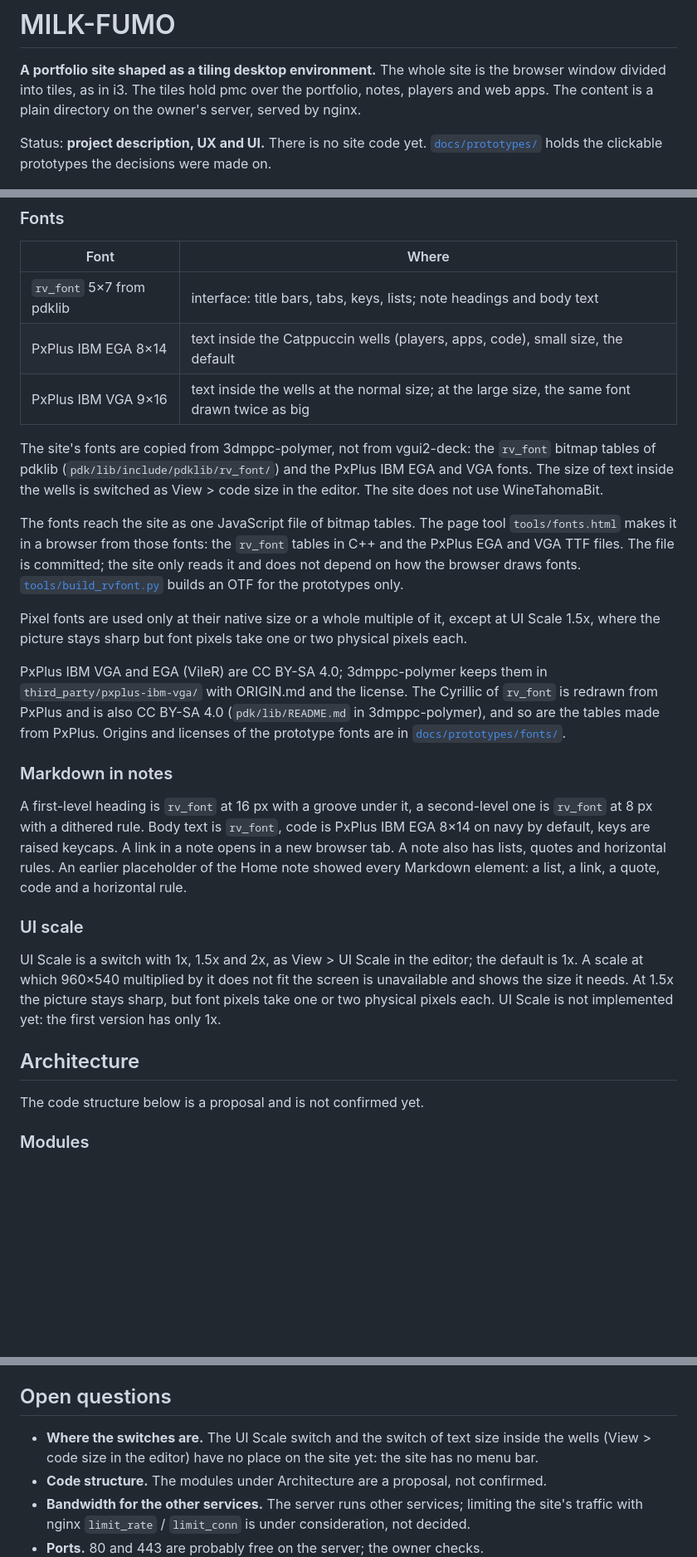
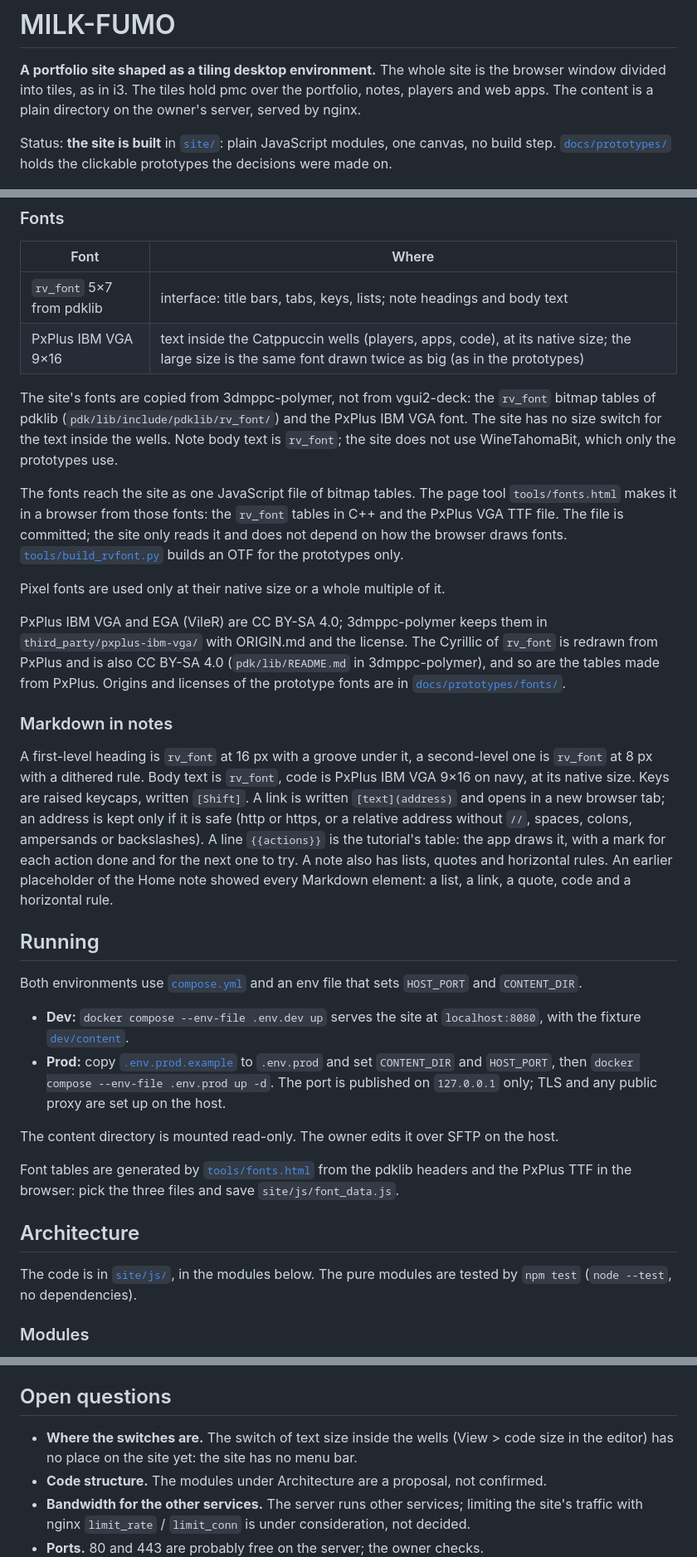
Before and after one commit to vydramain/milk-fumo, a Markdown page: README.md, 3 parts joined by grey strips. Shown at 83% size. Drawn GitHub-style; blank space fills up the shorter version.

Commit message:
docs: Describe the built site, the Markdown syntax and running it

```diff
--- a/README.md
+++ b/README.md
@@ -2,7 +2,7 @@
 
 **A portfolio site shaped as a tiling desktop environment.** The whole site is the browser window divided into tiles, as in i3. The tiles hold pmc over the portfolio, notes, players and web apps. The content is a plain directory on the owner's server, served by nginx.
 
-Status: **project description, UX and UI.** There is no site code yet. [`docs/prototypes/`](docs/prototypes/) holds the clickable prototypes the decisions were made on.
+Status: **the site is built** in [`site/`](site/): plain JavaScript modules, one canvas, no build step. [`docs/prototypes/`](docs/prototypes/) holds the clickable prototypes the decisions were made on.
 
 ![Start screen](docs/screenshots/start-screen.png)
 
@@ -250,28 +250,34 @@ New ones for the site: `Vi` — video (mauve), `Ap` — app (peach), `Up` — up
 | Font | Where |
 |---|---|
 | `rv_font` 5×7 from pdklib | interface: title bars, tabs, keys, lists; note headings and body text |
-| PxPlus IBM EGA 8×14 | text inside the Catppuccin wells (players, apps, code), small size, the default |
-| PxPlus IBM VGA 9×16 | text inside the wells at the normal size; at the large size, the same font drawn twice as big |
+| PxPlus IBM VGA 9×16 | text inside the Catppuccin wells (players, apps, code), at its native size; the large size is the same font drawn twice as big (as in the prototypes) |
 
-The site's fonts are copied from 3dmppc-polymer, not from vgui2-deck: the `rv_font` bitmap tables of pdklib (`pdk/lib/include/pdklib/rv_font/`) and the PxPlus IBM EGA and VGA fonts. The size of text inside the wells is switched as View > code size in the editor. The site does not use WineTahomaBit.
+The site's fonts are copied from 3dmppc-polymer, not from vgui2-deck: the `rv_font` bitmap tables of pdklib (`pdk/lib/include/pdklib/rv_font/`) and the PxPlus IBM VGA font. The site has no size switch for the text inside the wells. Note body text is `rv_font`; the site does not use WineTahomaBit, which only the prototypes use.
 
-The fonts reach the site as one JavaScript file of bitmap tables. The page tool `tools/fonts.html` makes it in a browser from those fonts: the `rv_font` tables in C++ and the PxPlus EGA and VGA TTF files. The file is committed; the site only reads it and does not depend on how the browser draws fonts. [`tools/build_rvfont.py`](tools/build_rvfont.py) builds an OTF for the prototypes only.
+The fonts reach the site as one JavaScript file of bitmap tables. The page tool `tools/fonts.html` makes it in a browser from those fonts: the `rv_font` tables in C++ and the PxPlus VGA TTF file. The file is committed; the site only reads it and does not depend on how the browser draws fonts. [`tools/build_rvfont.py`](tools/build_rvfont.py) builds an OTF for the prototypes only.
 
-Pixel fonts are used only at their native size or a whole multiple of it, except at UI Scale 1.5x, where the picture stays sharp but font pixels take one or two physical pixels each.
+Pixel fonts are used only at their native size or a whole multiple of it.
 
 PxPlus IBM VGA and EGA (VileR) are CC BY-SA 4.0; 3dmppc-polymer keeps them in `third_party/pxplus-ibm-vga/` with ORIGIN.md and the license. The Cyrillic of `rv_font` is redrawn from PxPlus and is also CC BY-SA 4.0 (`pdk/lib/README.md` in 3dmppc-polymer), and so are the tables made from PxPlus. Origins and licenses of the prototype fonts are in [`docs/prototypes/fonts/`](docs/prototypes/fonts/README.md).
 
 ### Markdown in notes
 
-A first-level heading is `rv_font` at 16 px with a groove under it, a second-level one is `rv_font` at 8 px with a dithered rule. Body text is `rv_font`, code is PxPlus IBM EGA 8×14 on navy by default, keys are raised keycaps. A link in a note opens in a new browser tab. A note also has lists, quotes and horizontal rules. An earlier placeholder of the Home note showed every Markdown element: a list, a link, a quote, code and a horizontal rule.
+A first-level heading is `rv_font` at 16 px with a groove under it, a second-level one is `rv_font` at 8 px with a dithered rule. Body text is `rv_font`, code is PxPlus IBM VGA 9×16 on navy, at its native size. Keys are raised keycaps, written `[Shift]`. A link is written `[text](address)` and opens in a new browser tab; an address is kept only if it is safe (http or https, or a relative address without `//`, spaces, colons, ampersands or backslashes). A line `{{actions}}` is the tutorial's table: the app draws it, with a mark for each action done and for the next one to try. A note also has lists, quotes and horizontal rules. An earlier placeholder of the Home note showed every Markdown element: a list, a link, a quote, code and a horizontal rule.
 
-### UI scale
+## Running
 
-UI Scale is a switch with 1x, 1.5x and 2x, as View > UI Scale in the editor; the default is 1x. A scale at which 960×540 multiplied by it does not fit the screen is unavailable and shows the size it needs. At 1.5x the picture stays sharp, but font pixels take one or two physical pixels each. UI Scale is not implemented yet: the first version has only 1x.
+Both environments use [`compose.yml`](compose.yml) and an env file that sets `HOST_PORT` and `CONTENT_DIR`.
+
+- **Dev:** `docker compose --env-file .env.dev up` serves the site at `localhost:8080`, with the fixture [`dev/content`](dev/content).
+- **Prod:** copy [`.env.prod.example`](.env.prod.example) to `.env.prod` and set `CONTENT_DIR` and `HOST_PORT`, then `docker compose --env-file .env.prod up -d`. The port is published on `127.0.0.1` only; TLS and any public proxy are set up on the host.
+
+The content directory is mounted read-only. The owner edits it over SFTP on the host.
+
+Font tables are generated by [`tools/fonts.html`](tools/fonts.html) from the pdklib headers and the PxPlus TTF in the browser: pick the three files and save `site/js/font_data.js`.
 
 ## Architecture
 
-The code structure below is a proposal and is not confirmed yet.
+The code is in [`site/js/`](site/js/), in the modules below. The pure modules are tested by `npm test` (`node --test`, no dependencies).
 
 ### Modules
 
@@ -332,7 +338,7 @@ They open straight from the file in a browser (checked in Chromium). `explorer.h
 
 ## Open questions
 
-- **Where the switches are.** The UI Scale switch and the switch of text size inside the wells (View > code size in the editor) have no place on the site yet: the site has no menu bar.
+- **Where the switches are.** The switch of text size inside the wells (View > code size in the editor) has no place on the site yet: the site has no menu bar.
 - **Code structure.** The modules under Architecture are a proposal, not confirmed.
 - **Bandwidth for the other services.** The server runs other services; limiting the site's traffic with nginx `limit_rate` / `limit_conn` is under consideration, not decided.
 - **Ports.** 80 and 443 are probably free on the server; the owner checks.
```
Also changed, not shown: 1 other file.
